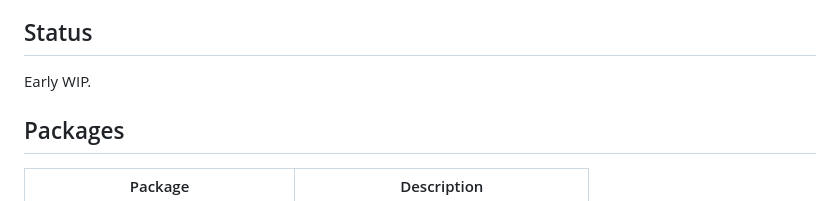
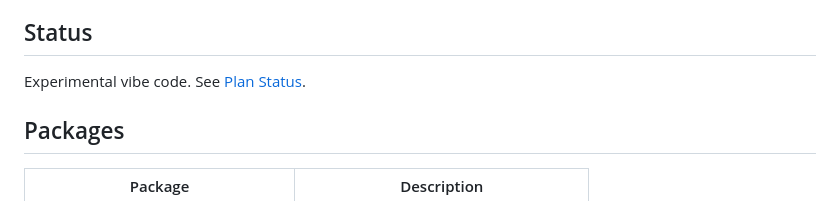
Before and after one commit to lionfire/ag-ui-blazor, a Markdown page: README.md, the part around the change. GitHub-like rendering.

Commit message:
add hyperlink to Plan Status

```diff
--- a/README.md
+++ b/README.md
@@ -13,7 +13,7 @@ LionFire.AgUi.Blazor provides Blazor components and services for displaying and
 
 ## Status
 
-Early WIP.
+Experimental vibe code. See [Plan Status](#plan-status).
 
 ## Packages
 
```
